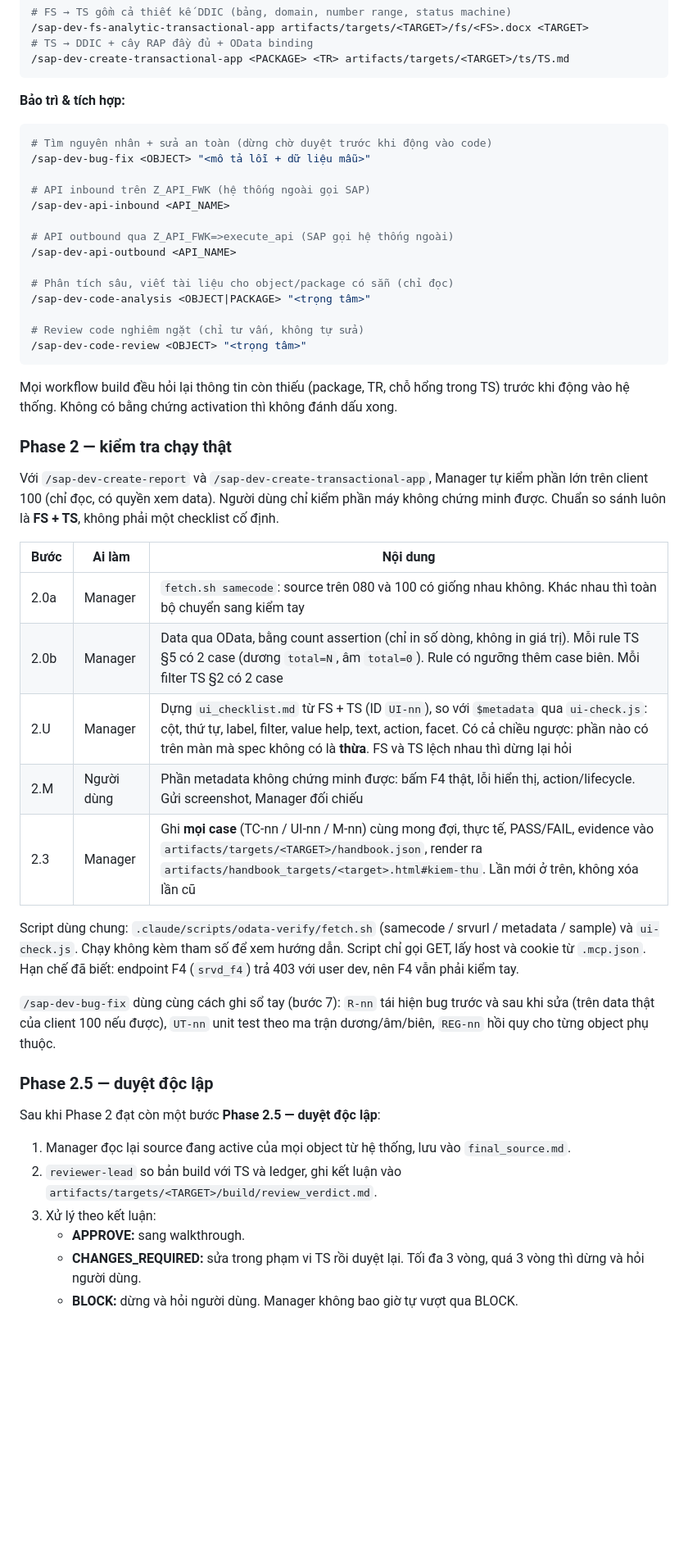
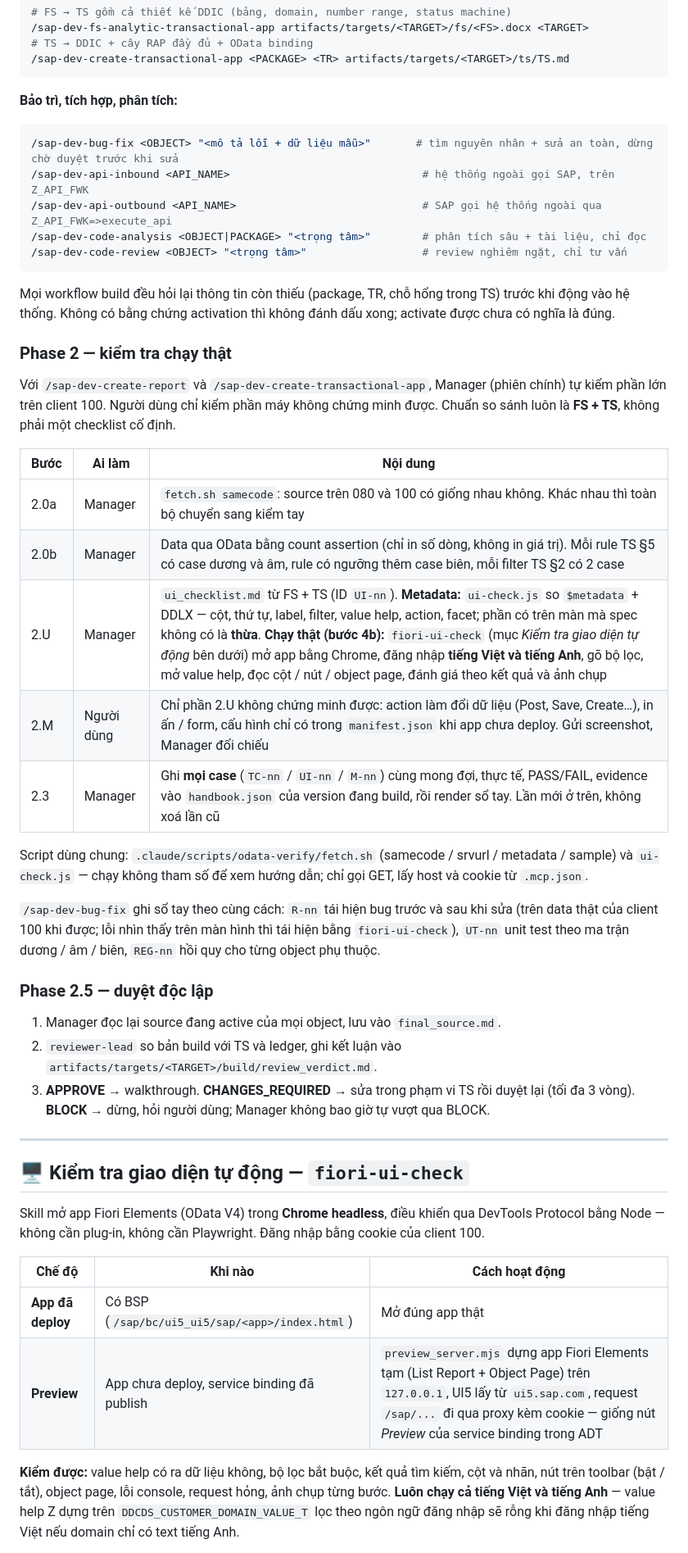
Before and after one commit to kienannh0403/sap_cloud_ai_workspace, a Markdown page: README.md, the part around one of its changes. Shown at 82% size. Rendered like a GitHub page; blank space fills up the shorter version.

````diff
--- a/README.md
+++ b/README.md
@@ -315,49 +115,50 @@ Chỉ phiên chính (Manager) mới được ghi vào SAP. Subagent chỉ soạn
 /sap-dev-create-transactional-app <PACKAGE> <TR> artifacts/targets/<TARGET>/ts/TS.md
 ```
 
-**Bảo trì & tích hợp:**
+**Bảo trì, tích hợp, phân tích:**
 
 ```bash
-# Tìm nguyên nhân + sửa an toàn (dừng chờ duyệt trước khi động vào code)
-/sap-dev-bug-fix <OBJECT> "<mô tả lỗi + dữ liệu mẫu>"
-
-# API inbound trên Z_API_FWK (hệ thống ngoài gọi SAP)
-/sap-dev-api-inbound <API_NAME>
-
-# API outbound qua Z_API_FWK=>execute_api (SAP gọi hệ thống ngoài)
-/sap-dev-api-outbound <API_NAME>
-
-# Phân tích sâu, viết tài liệu cho object/package có sẵn (chỉ đọc)
-/sap-dev-code-analysis <OBJECT|PACKAGE> "<trọng tâm>"
-
-# Review code nghiêm ngặt (chỉ tư vấn, không tự sửa)
-/sap-dev-code-review <OBJECT> "<trọng tâm>"
+/sap-dev-bug-fix <OBJECT> "<mô tả lỗi + dữ liệu mẫu>"       # tìm nguyên nhân + sửa an toàn, dừng chờ duyệt trước khi sửa
+/sap-dev-api-inbound <API_NAME>                              # hệ thống ngoài gọi SAP, trên Z_API_FWK
+/sap-dev-api-outbound <API_NAME>                             # SAP gọi hệ thống ngoài qua Z_API_FWK=>execute_api
+/sap-dev-code-analysis <OBJECT|PACKAGE> "<trọng tâm>"        # phân tích sâu + tài liệu, chỉ đọc
+/sap-dev-code-review <OBJECT> "<trọng tâm>"                  # review nghiêm ngặt, chỉ tư vấn
 ```
 
-Mọi workflow build đều hỏi lại thông tin còn thiếu (package, TR, chỗ hổng trong TS) trước khi động vào hệ thống. Không có bằng chứng activation thì không đánh dấu xong.
+Mọi workflow build đều hỏi lại thông tin còn thiếu (package, TR, chỗ hổng trong TS) trước khi động vào hệ thống. Không có bằng chứng activation thì không đánh dấu xong; activate được chưa có nghĩa là đúng.
 
 ### Phase 2 — kiểm tra chạy thật
 
-Với `/sap-dev-create-report` và `/sap-dev-create-transactional-app`, Manager tự kiểm phần lớn trên client 100 (chỉ đọc, có quyền xem data). Người dùng chỉ kiểm phần máy không chứng minh được. Chuẩn so sánh luôn là **FS + TS**, không phải một checklist cố định.
+Với `/sap-dev-create-report` và `/sap-dev-create-transactional-app`, Manager (phiên chính) tự kiểm phần lớn trên client 100. Người dùng chỉ kiểm phần máy không chứng minh được. Chuẩn so sánh luôn là **FS + TS**, không phải một checklist cố định.
 
 | Bước | Ai làm | Nội dung |
 |---|---|---|
 | 2.0a | Manager | `fetch.sh samecode`: source trên 080 và 100 có giống nhau không. Khác nhau thì toàn bộ chuyển sang kiểm tay |
-| 2.0b | Manager | Data qua OData, bằng count assertion (chỉ in số dòng, không in giá trị). Mỗi rule TS §5 có 2 case (dương `total=N`, âm `total=0`). Rule có ngưỡng thêm case biên. Mỗi filter TS §2 có 2 case |
-| 2.U | Manager | Dựng `ui_checklist.md` từ FS + TS (ID `UI-nn`), so với `$metadata` qua `ui-check.js`: cột, thứ tự, label, filter, value help, text, action, facet. Có cả chiều ngược: phần nào có trên màn mà spec không có là **thừa**. FS và TS lệch nhau thì dừng lại hỏi |
-| 2.M | Người dùng | Phần metadata không chứng minh được: bấm F4 thật, lỗi hiển thị, action/lifecycle. Gửi screenshot, Manager đối chiếu |
-| 2.3 | Manager | Ghi **mọi case** (TC-nn / UI-nn / M-nn) cùng mong đợi, thực tế, PASS/FAIL, evidence vào `artifacts/targets/<TARGET>/handbook.json`, render ra `artifacts/handbook_targets/<target>.html#kiem-thu`. Lần mới ở trên, không xóa lần cũ |
+| 2.0b | Manager | Data qua OData bằng count assertion (chỉ in số dòng, không in giá trị). Mỗi rule TS §5 có case dương và âm, rule có ngưỡng thêm case biên, mỗi filter TS §2 có 2 case |
+| 2.U | Manager | `ui_checklist.md` từ FS + TS (ID `UI-nn`). **Metadata:** `ui-check.js` so `$metadata` + DDLX — cột, thứ tự, label, filter, value help, action, facet; phần có trên màn mà spec không có là **thừa**. **Chạy thật (bước 4b):** `fiori-ui-check` (mục *Kiểm tra giao diện tự động* bên dưới) mở app bằng Chrome, đăng nhập **tiếng Việt và tiếng Anh**, gõ bộ lọc, mở value help, đọc cột / nút / object page, đánh giá theo kết quả và ảnh chụp |
+| 2.M | Người dùng | Chỉ phần 2.U không chứng minh được: action làm đổi dữ liệu (Post, Save, Create…), in ấn / form, cấu hình chỉ có trong `manifest.json` khi app chưa deploy. Gửi screenshot, Manager đối chiếu |
+| 2.3 | Manager | Ghi **mọi case** (`TC-nn` / `UI-nn` / `M-nn`) cùng mong đợi, thực tế, PASS/FAIL, evidence vào `handbook.json` của version đang build, rồi render sổ tay. Lần mới ở trên, không xoá lần cũ |
 
-Script dùng chung: `.claude/scripts/odata-verify/fetch.sh` (samecode / srvurl / metadata / sample) và `ui-check.js`. Chạy không kèm tham số để xem hướng dẫn. Script chỉ gọi GET, lấy host và cookie từ `.mcp.json`. Hạn chế đã biết: endpoint F4 (`srvd_f4`) trả 403 với user dev, nên F4 vẫn phải kiểm tay.
+Script dùng chung: `.claude/scripts/odata-verify/fetch.sh` (samecode / srvurl / metadata / sample) và `ui-check.js` — chạy không tham số để xem hướng dẫn; chỉ gọi GET, lấy host và cookie từ `.mcp.json`.
 
-`/sap-dev-bug-fix` dùng cùng cách ghi sổ tay (bước 7): `R-nn` tái hiện bug trước và sau khi sửa (trên data thật của client 100 nếu được), `UT-nn` unit test theo ma trận dương/âm/biên, `REG-nn` hồi quy cho từng object phụ thuộc.
+`/sap-dev-bug-fix` ghi sổ tay theo cùng cách: `R-nn` tái hiện bug trước và sau khi sửa (trên data thật của client 100 khi được; lỗi nhìn thấy trên màn hình thì tái hiện bằng `fiori-ui-check`), `UT-nn` unit test theo ma trận dương / âm / biên, `REG-nn` hồi quy cho từng object phụ thuộc.
 
 ### Phase 2.5 — duyệt độc lập
 
-Sau khi Phase 2 đạt còn một bước **Phase 2.5 — duyệt độc lập**:
-1. Manager đọc lại source đang active của mọi object từ hệ thống, lưu vào `final_source.md`.
+1. Manager đọc lại source đang active của mọi object, lưu vào `final_source.md`.
 2. `reviewer-lead` so bản build với TS và ledger, ghi kết luận vào `artifacts/targets/<TARGET>/build/review_verdict.md`.
-3. Xử lý theo kết luận:
-   - **APPROVE:** sang walkthrough.
-   - **CHANGES_REQUIRED:** sửa trong phạm vi TS rồi duyệt lại. Tối đa 3 vòng, quá 3 vòng thì dừng và hỏi người dùng.
-   - **BLOCK:** dừng và hỏi người dùng. Manager không bao giờ tự vượt qua BLOCK.
+3. **APPROVE** → walkthrough. **CHANGES_REQUIRED** → sửa trong phạm vi TS rồi duyệt lại (tối đa 3 vòng). **BLOCK** → dừng, hỏi người dùng; Manager không bao giờ tự vượt qua BLOCK.
+
+---
+
+## 🖥️ Kiểm tra giao diện tự động — `fiori-ui-check`
+
+Skill mở app Fiori Elements (OData V4) trong **Chrome headless**, điều khiển qua DevTools Protocol bằng Node — không cần plug-in, không cần Playwright. Đăng nhập bằng cookie của client 100.
+
+| Chế độ | Khi nào | Cách hoạt động |
+|---|---|---|
+| **App đã deploy** | Có BSP (`/sap/bc/ui5_ui5/sap/<app>/index.html`) | Mở đúng app thật |
+| **Preview** | App chưa deploy, service binding đã publish | `preview_server.mjs` dựng app Fiori Elements tạm (List Report + Object Page) trên `127.0.0.1`, UI5 lấy từ `ui5.sap.com`, request `/sap/...` đi qua proxy kèm cookie — giống nút *Preview* của service binding trong ADT |
+
+**Kiểm được:** value help có ra dữ liệu không, bộ lọc bắt buộc, kết quả tìm kiếm, cột và nhãn, nút trên toolbar (bật / tắt), object page, lỗi console, request hỏng, ảnh chụp từng bước. **Luôn chạy cả tiếng Việt và tiếng Anh** — value help Z dựng trên `DDCDS_CUSTOMER_DOMAIN_VALUE_T` lọc theo ngôn ngữ đăng nhập sẽ rỗng khi đăng nhập tiếng Việt nếu domain chỉ có text tiếng Anh.
+
````
Also changed, not shown: other parts of README.md (+245 -234 lines).
